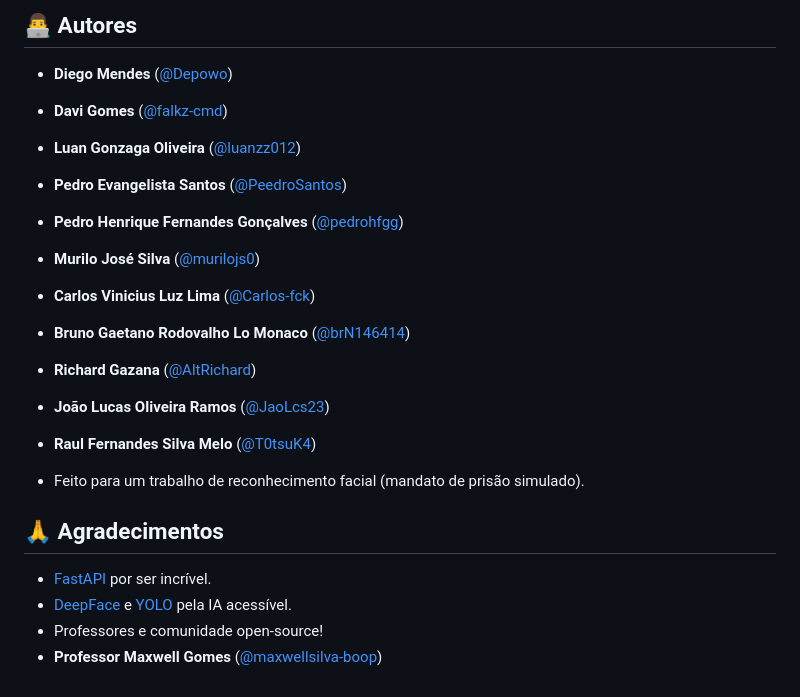
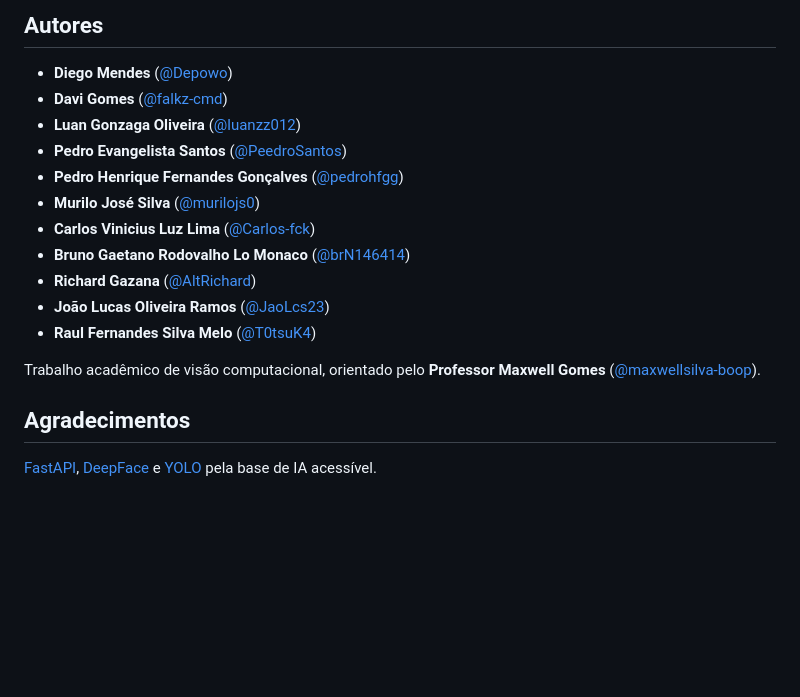
Before and after one commit to PeedroSantos/face-warrant, a Markdown page: README.md, the part around one of its changes. Rendered like a GitHub page; blank space fills up the shorter version.

```diff
--- a/README.md
+++ b/README.md
@@ -147,5 +81,5 @@ Veja a [documentação automática do FastAPI](http://localhost:8000/docs) no na
 
-## 👨‍💻 Autores
+## Autores
 
 - **Diego Mendes** ([@Depowo](https://github.com/Depowo))
 - **Davi Gomes** ([@falkz-cmd](https://github.com/falkz-cmd))
@@ -159,11 +93,10 @@ Veja a [documentação automática do FastAPI](http://localhost:8000/docs) no na
 - **João Lucas Oliveira Ramos** ([@JaoLcs23](https://github.com/JaoLcs23))
 - **Raul Fernandes Silva Melo** ([@T0tsuK4](https://github.com/T0tsuK4))
 
-- Feito para um trabalho de reconhecimento facial (mandato de prisão simulado).
+Trabalho acadêmico de visão computacional, orientado pelo **Professor Maxwell
+Gomes** ([@maxwellsilva-boop](https://github.com/maxwellsilva-boop)).
 
-## 🙏 Agradecimentos
+## Agradecimentos
 
-- [FastAPI](https://fastapi.tiangolo.com/) por ser incrível.
-- [DeepFace](https://github.com/serengil/deepface) e [YOLO](https://github.com/ultralytics/yolov5) pela IA acessível.
-- Professores e comunidade open-source!
-- **Professor Maxwell Gomes** ([@maxwellsilva-boop](https://github.com/maxwellsilva-boop))
+[FastAPI](https://fastapi.tiangolo.com/), [DeepFace](https://github.com/serengil/deepface)
+e [YOLO](https://github.com/ultralytics/ultralytics) pela base de IA acessível.
```
Also changed, not shown: other parts of README.md (+56 -122 lines).
